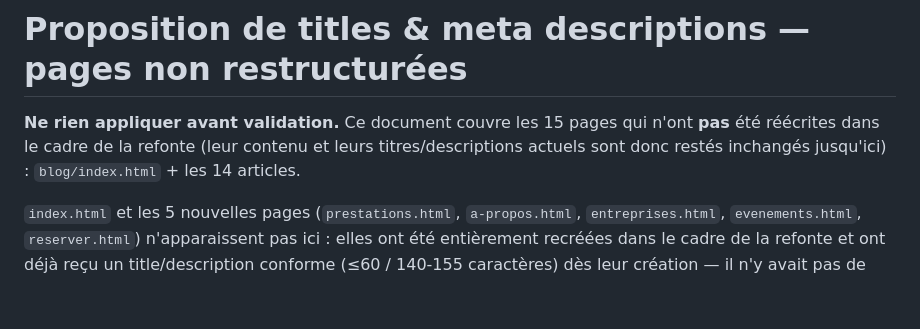
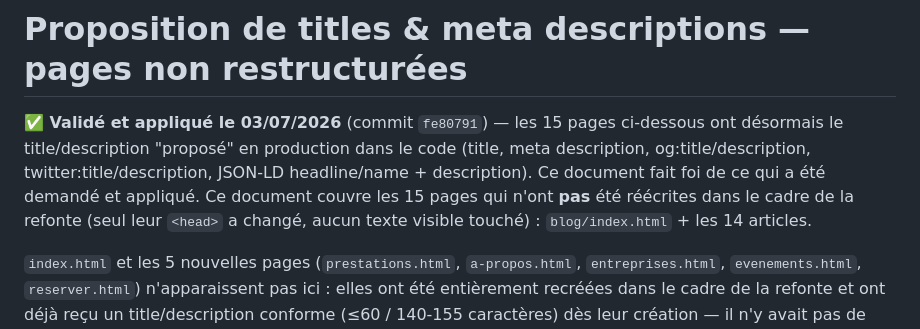
Before and after one commit to arsnplp/Emmabella, a Markdown page: SEO_META_PROPOSAL.md, the part around the change. Drawn GitHub-style; blank space fills up the shorter version.

```diff
--- a/SEO_META_PROPOSAL.md
+++ b/SEO_META_PROPOSAL.md
@@ -1,6 +1,6 @@
 # Proposition de titles & meta descriptions — pages non restructurées
 
-**Ne rien appliquer avant validation.** Ce document couvre les 15 pages qui n'ont **pas** été réécrites dans le cadre de la refonte (leur contenu et leurs titres/descriptions actuels sont donc restés inchangés jusqu'ici) : `blog/index.html` + les 14 articles.
+**✅ Validé et appliqué le 03/07/2026** (commit `fe80791`) — les 15 pages ci-dessous ont désormais le title/description "proposé" en production dans le code (title, meta description, og:title/description, twitter:title/description, JSON-LD headline/name + description). Ce document fait foi de ce qui a été demandé et appliqué. Ce document couvre les 15 pages qui n'ont **pas** été réécrites dans le cadre de la refonte (seul leur `<head>` a changé, aucun texte visible touché) : `blog/index.html` + les 14 articles.
 
 `index.html` et les 5 nouvelles pages (`prestations.html`, `a-propos.html`, `entreprises.html`, `evenements.html`, `reserver.html`) n'apparaissent pas ici : elles ont été entièrement recréées dans le cadre de la refonte et ont déjà reçu un title/description conforme (≤60 / 140-155 caractères) dès leur création — il n'y avait pas de version "actuelle" à préserver pour ces pages-là.
 
```
Also changed, not shown: RAPPORT_REFONTE.md (+3 -4 lines).
